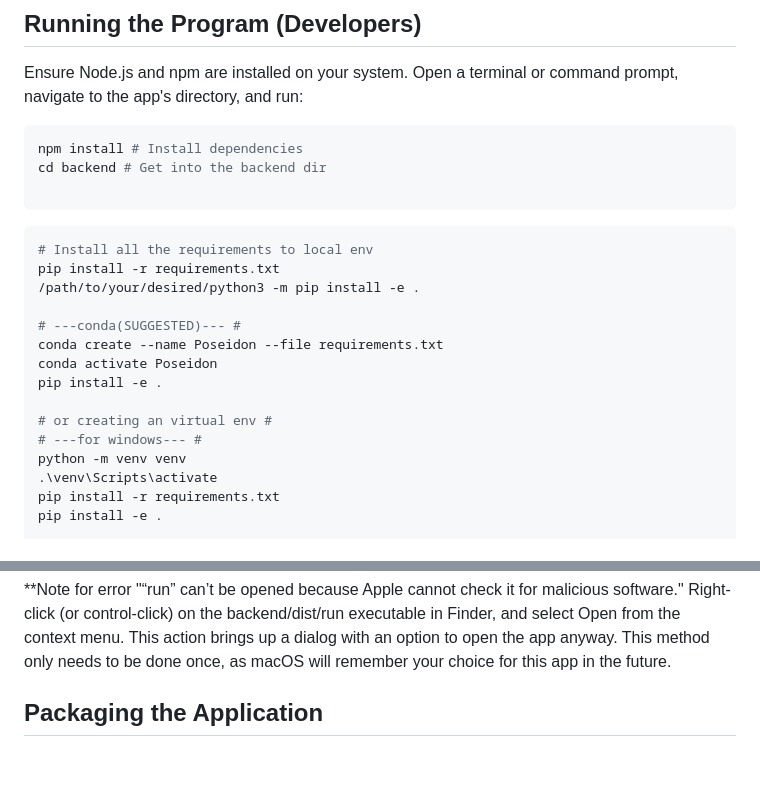
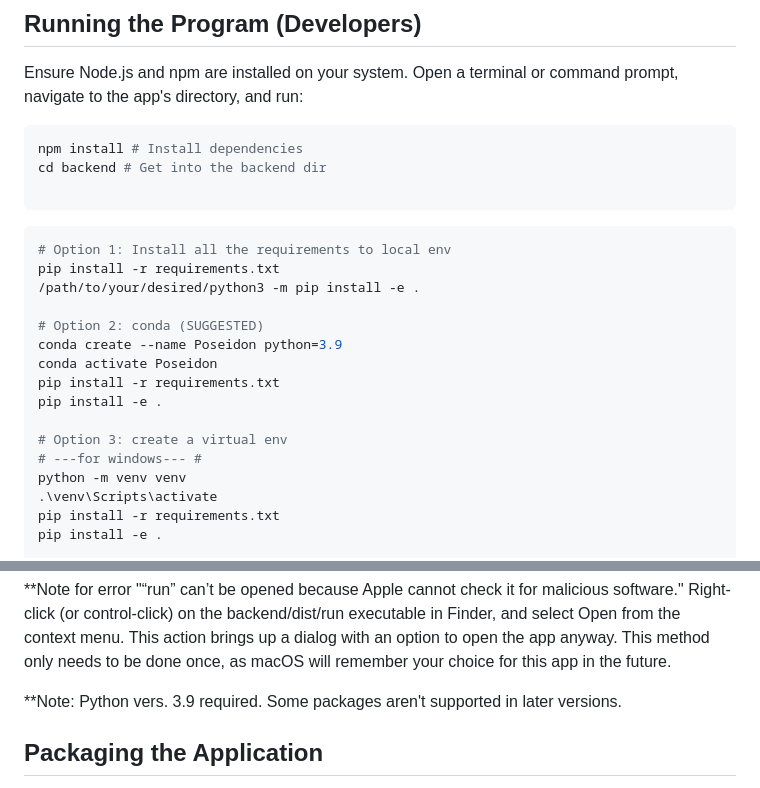
Before and after one commit to USC-POSEIDON/Poseidon, a Markdown page: README.md, 2 parts joined by grey strips. Rendered like a GitHub page; blank space fills up the shorter version.

````diff
--- a/README.md
+++ b/README.md
@@ -30,16 +30,17 @@ cd backend # Get into the backend dir
 ```
 
 ```bash
-# Install all the requirements to local env
+# Option 1: Install all the requirements to local env
 pip install -r requirements.txt
 /path/to/your/desired/python3 -m pip install -e .
 
-# ---conda(SUGGESTED)--- #
-conda create --name Poseidon --file requirements.txt
+# Option 2: conda (SUGGESTED)
+conda create --name Poseidon python=3.9
 conda activate Poseidon
+pip install -r requirements.txt
 pip install -e .
 
-# or creating an virtual env #
+# Option 3: create a virtual env
 # ---for windows--- #
 python -m venv venv
 .\venv\Scripts\activate
@@ -59,6 +60,8 @@ npm start # Start the application
 
 **Note for error "“run” can’t be opened because Apple cannot check it for malicious software."
 Right-click (or control-click) on the backend/dist/run executable in Finder, and select Open from the context menu. This action brings up a dialog with an option to open the app anyway. This method only needs to be done once, as macOS will remember your choice for this app in the future.
+
+**Note: Python vers. 3.9 required. Some packages aren't supported in later versions.
 
 ## Packaging the Application
 For packaging the application, electron-builder is preferred. It can easily package and build a ready-for-distribution Electron app for macOS, Windows, and Linux.
````
